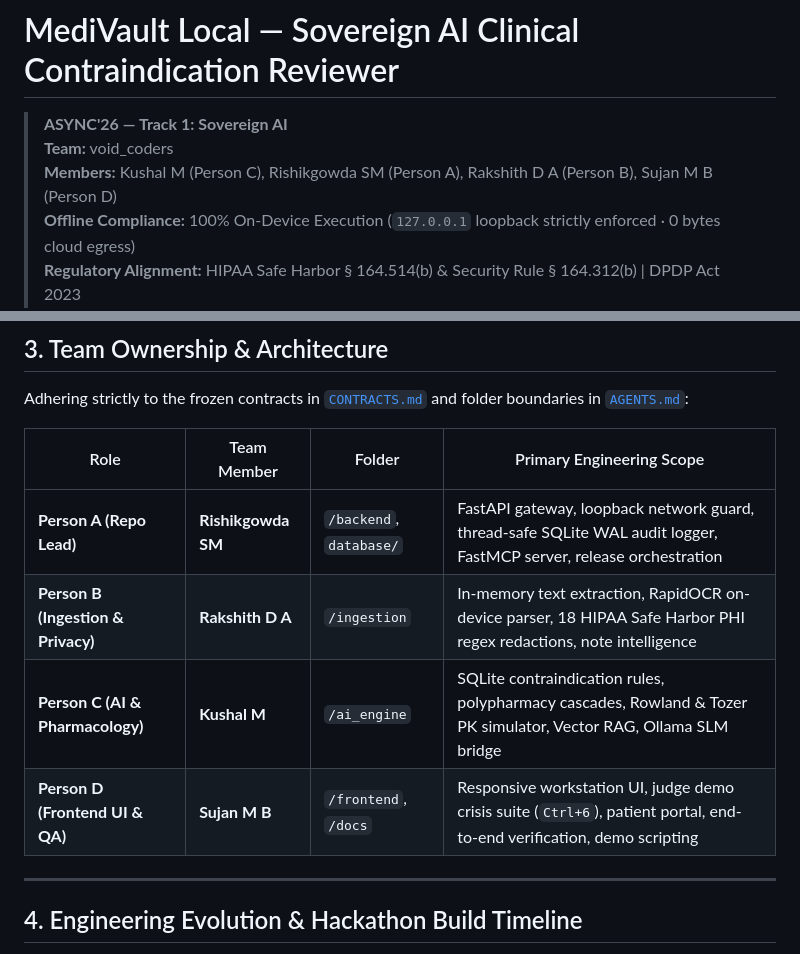
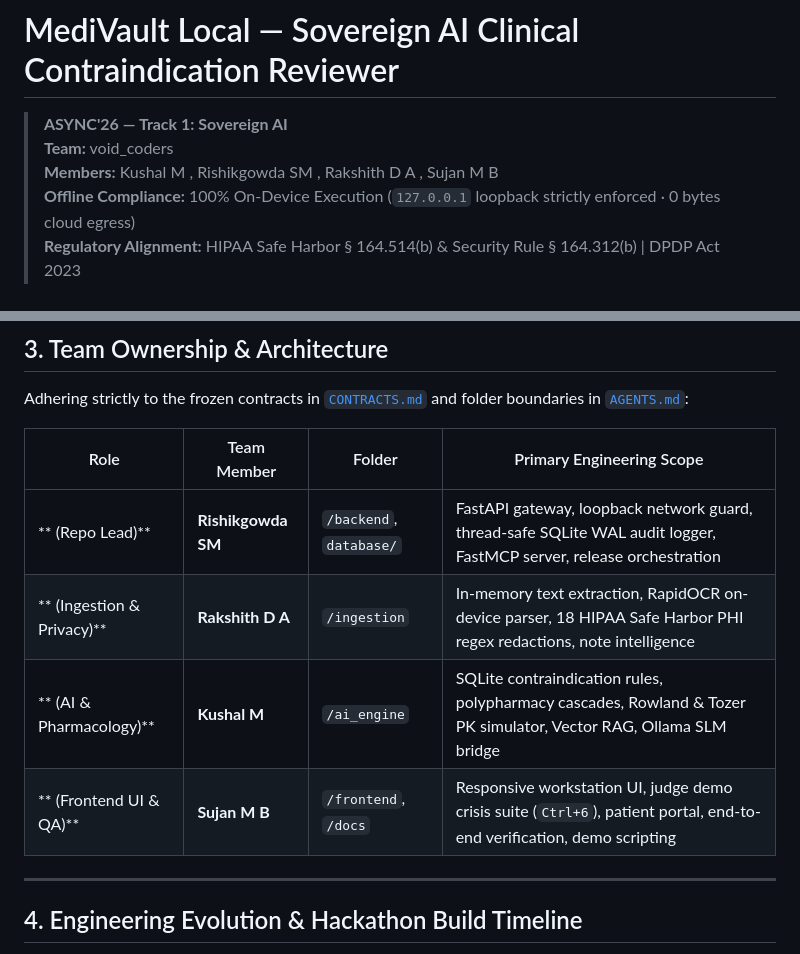
Before and after one commit to rishikgowda-nullstackdev/Medivalt_local, a Markdown page: README.md, 2 parts joined by grey strips. Rendered like a GitHub page.

Commit message:
Revise team member roles in README
Updated team member roles in README.md to remove designations.

```diff
--- a/README.md
+++ b/README.md
@@ -1,7 +1,7 @@
 # MediVault Local — Sovereign AI Clinical Contraindication Reviewer
 > **ASYNC'26 — Track 1: Sovereign AI**
 > **Team:** void_coders
-> **Members:** Kushal M (Person C), Rishikgowda SM (Person A), Rakshith D A (Person B), Sujan M B (Person D)
+> **Members:** Kushal M , Rishikgowda SM , Rakshith D A , Sujan M B
 > **Offline Compliance:** 100% On-Device Execution (`127.0.0.1` loopback strictly enforced · 0 bytes cloud egress)
 > **Regulatory Alignment:** HIPAA Safe Harbor § 164.514(b) & Security Rule § 164.312(b) | DPDP Act 2023
 > **Test Coverage:** 156/157 Automated Tests Passing across 24 Clinical Verification Suites
@@ -80,10 +80,10 @@ Adhering strictly to the frozen contracts in [`CONTRACTS.md`](CONTRACTS.md) and
 
 | Role | Team Member | Folder | Primary Engineering Scope |
 |---|---|---|---|
-| **Person A (Repo Lead)** | **Rishikgowda SM** | `/backend`, `database/` | FastAPI gateway, loopback network guard, thread-safe SQLite WAL audit logger, FastMCP server, release orchestration |
-| **Person B (Ingestion & Privacy)** | **Rakshith D A** | `/ingestion` | In-memory text extraction, RapidOCR on-device parser, 18 HIPAA Safe Harbor PHI regex redactions, note intelligence |
-| **Person C (AI & Pharmacology)** | **Kushal M** | `/ai_engine` | SQLite contraindication rules, polypharmacy cascades, Rowland & Tozer PK simulator, Vector RAG, Ollama SLM bridge |
-| **Person D (Frontend UI & QA)** | **Sujan M B** | `/frontend`, `/docs` | Responsive workstation UI, judge demo crisis suite (`Ctrl+6`), patient portal, end-to-end verification, demo scripting |
+| ** (Repo Lead)** | **Rishikgowda SM** | `/backend`, `database/` | FastAPI gateway, loopback network guard, thread-safe SQLite WAL audit logger, FastMCP server, release orchestration |
+| ** (Ingestion & Privacy)** | **Rakshith D A** | `/ingestion` | In-memory text extraction, RapidOCR on-device parser, 18 HIPAA Safe Harbor PHI regex redactions, note intelligence |
+| ** (AI & Pharmacology)** | **Kushal M** | `/ai_engine` | SQLite contraindication rules, polypharmacy cascades, Rowland & Tozer PK simulator, Vector RAG, Ollama SLM bridge |
+| ** (Frontend UI & QA)** | **Sujan M B** | `/frontend`, `/docs` | Responsive workstation UI, judge demo crisis suite (`Ctrl+6`), patient portal, end-to-end verification, demo scripting |
 
 ---
 
```
